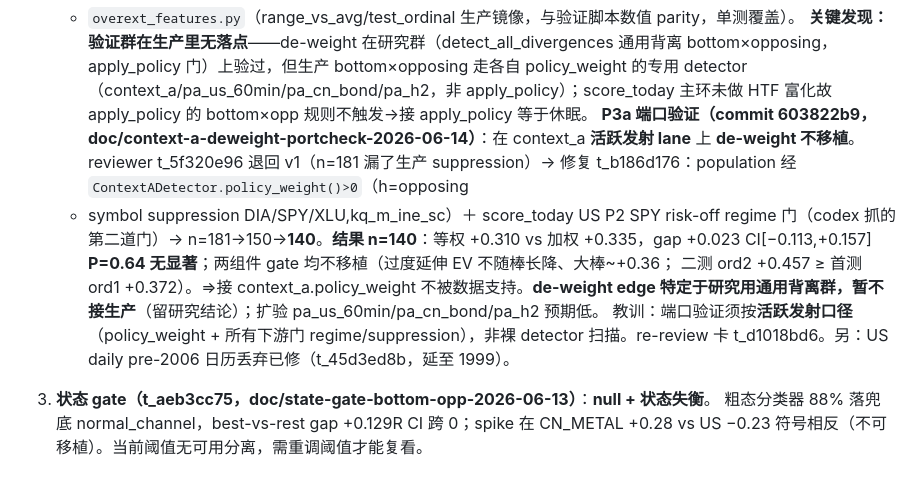
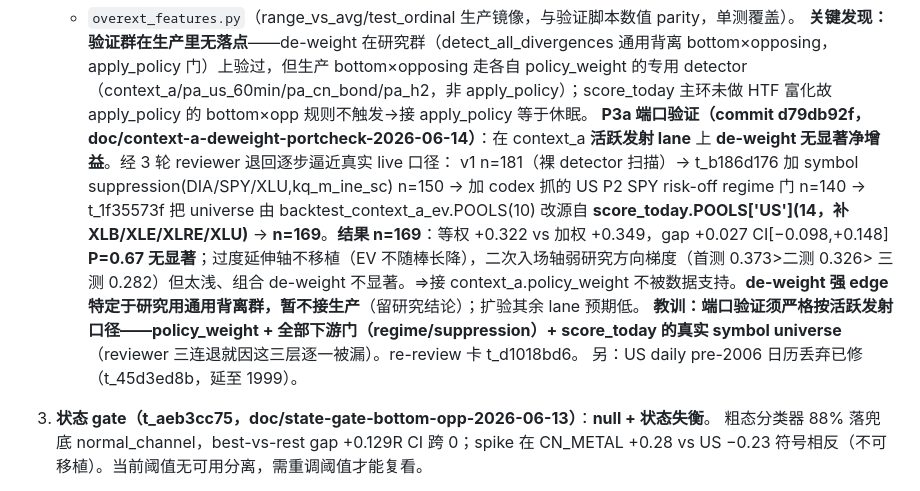
Before and after one commit to algotradinglife/paired-trading, a Markdown page: memory/project_pa_hypotheses_sweep.md, the part around the change. Rendered like a GitHub page.

Commit message:
docs(memory): P3a context_a port-check final n=169 (score_today live universe)
Co-Authored-By: Claude Opus 4.8 (1M context) <noreply@anthropic.com>

```diff
--- a/memory/project_pa_hypotheses_sweep.md
+++ b/memory/project_pa_hypotheses_sweep.md
@@ -42,16 +42,18 @@ metadata:
    bottom×opposing，apply_policy 门）上验过，但生产 bottom×opposing 走各自 policy_weight 的专用
    detector（context_a/pa_us_60min/pa_cn_bond/pa_h2，非 apply_policy）；score_today 主环未做 HTF
    富化故 apply_policy 的 bottom×opp 规则不触发→接 apply_policy 等于休眠。
-   **P3a 端口验证（commit 603822b9，doc/context-a-deweight-portcheck-2026-06-14）**：在 context_a
-   **活跃发射 lane** 上 **de-weight 不移植**。reviewer t_5f320e96 退回 v1（n=181 漏了生产
-   suppression）→ 修复 t_b186d176：population 经 `ContextADetector.policy_weight()>0`（h=opposing
-   + symbol suppression DIA/SPY/XLU,kq_m_ine_sc）＋ score_today US P2 SPY risk-off regime 门（codex
-   抓的第二道门）→ n=181→150→**140**。**结果 n=140**：等权 +0.310 vs 加权 +0.335，gap +0.023
-   CI[−0.113,+0.157] **P=0.64 无显著**；两组件 gate 均不移植（过度延伸 EV 不随棒长降、大棒~+0.36；
-   二测 ord2 +0.457 ≥ 首测 ord1 +0.372）。=>接 context_a.policy_weight 不被数据支持。**de-weight edge
-   特定于研究用通用背离群，暂不接生产**（留研究结论）；扩验 pa_us_60min/pa_cn_bond/pa_h2 预期低。
-   教训：端口验证须按**活跃发射口径**（policy_weight + 所有下游门 regime/suppression），非裸 detector
-   扫描。re-review 卡 t_d1018bd6。另：US daily pre-2006 日历丢弃已修（t_45d3ed8b，延至 1999）。
+   **P3a 端口验证（commit d79db92f，doc/context-a-deweight-portcheck-2026-06-14）**：在 context_a
+   **活跃发射 lane** 上 **de-weight 无显著净增益**。经 3 轮 reviewer 退回逐步逼近真实 live 口径：
+   v1 n=181（裸 detector 扫描）→ t_b186d176 加 symbol suppression(DIA/SPY/XLU,kq_m_ine_sc) n=150
+   → 加 codex 抓的 US P2 SPY risk-off regime 门 n=140 → t_1f35573f 把 universe 由
+   backtest_context_a_ev.POOLS(10) 改源自 **score_today.POOLS['US'](14，补 XLB/XLE/XLRE/XLU)** →
+   **n=169**。**结果 n=169**：等权 +0.322 vs 加权 +0.349，gap +0.027 CI[−0.098,+0.148] **P=0.67
+   无显著**；过度延伸轴不移植（EV 不随棒长降），二次入场轴弱研究方向梯度（首测 0.373>二测 0.326>
+   三测 0.282）但太浅、组合 de-weight 不显著。=>接 context_a.policy_weight 不被数据支持。**de-weight
+   强 edge 特定于研究用通用背离群，暂不接生产**（留研究结论）；扩验其余 lane 预期低。
+   **教训：端口验证须严格按活跃发射口径——policy_weight + 全部下游门（regime/suppression）+
+   score_today 的真实 symbol universe**（reviewer 三连退就因这三层逐一被漏）。re-review 卡 t_d1018bd6。
+   另：US daily pre-2006 日历丢弃已修（t_45d3ed8b，延至 1999）。
 
 3. **状态 gate（t_aeb3cc75，doc/state-gate-bottom-opp-2026-06-13）**：**null + 状态失衡**。
    粗态分类器 88% 落兜底 normal_channel，best-vs-rest gap +0.129R CI 跨 0；spike 在
```
